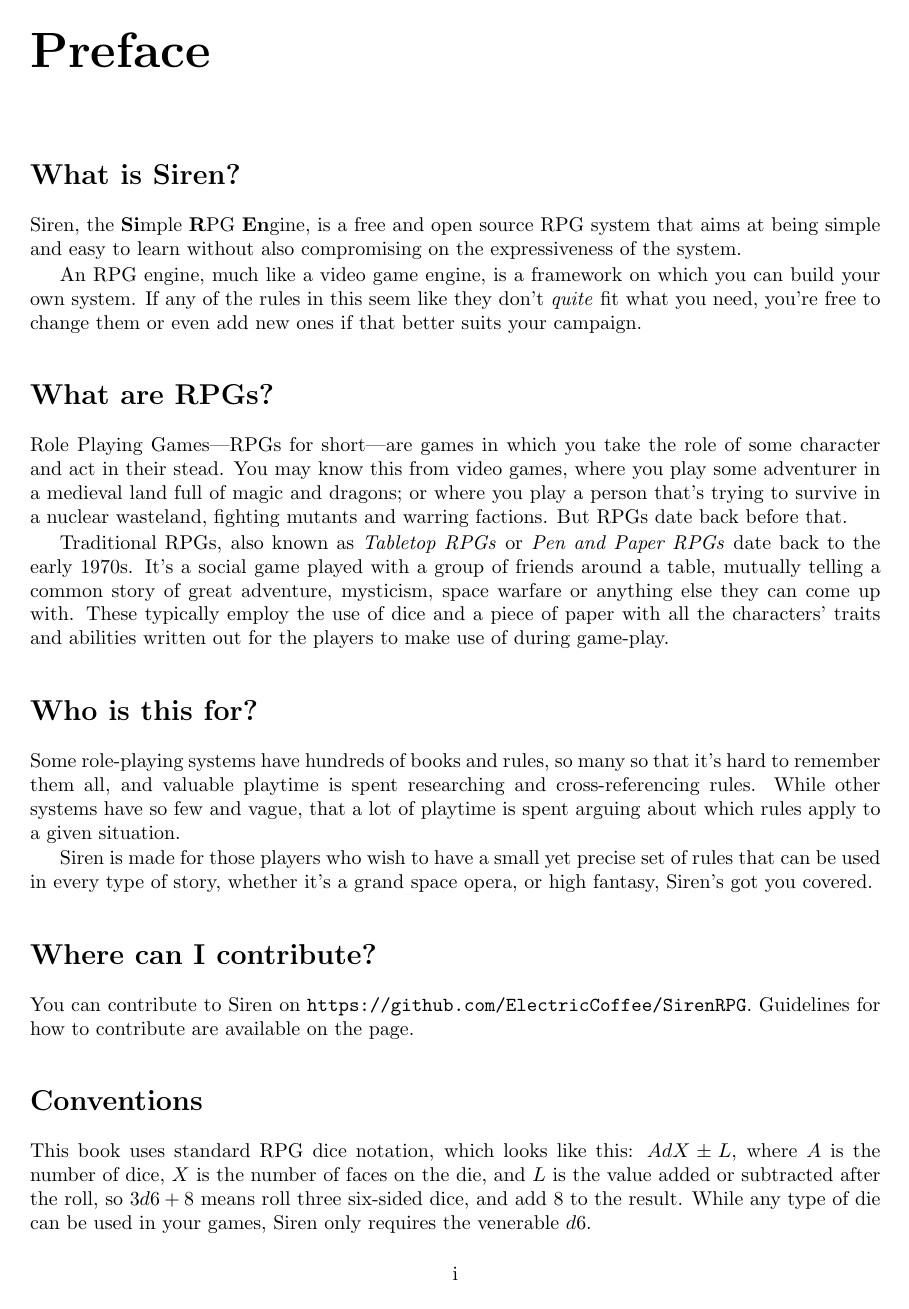
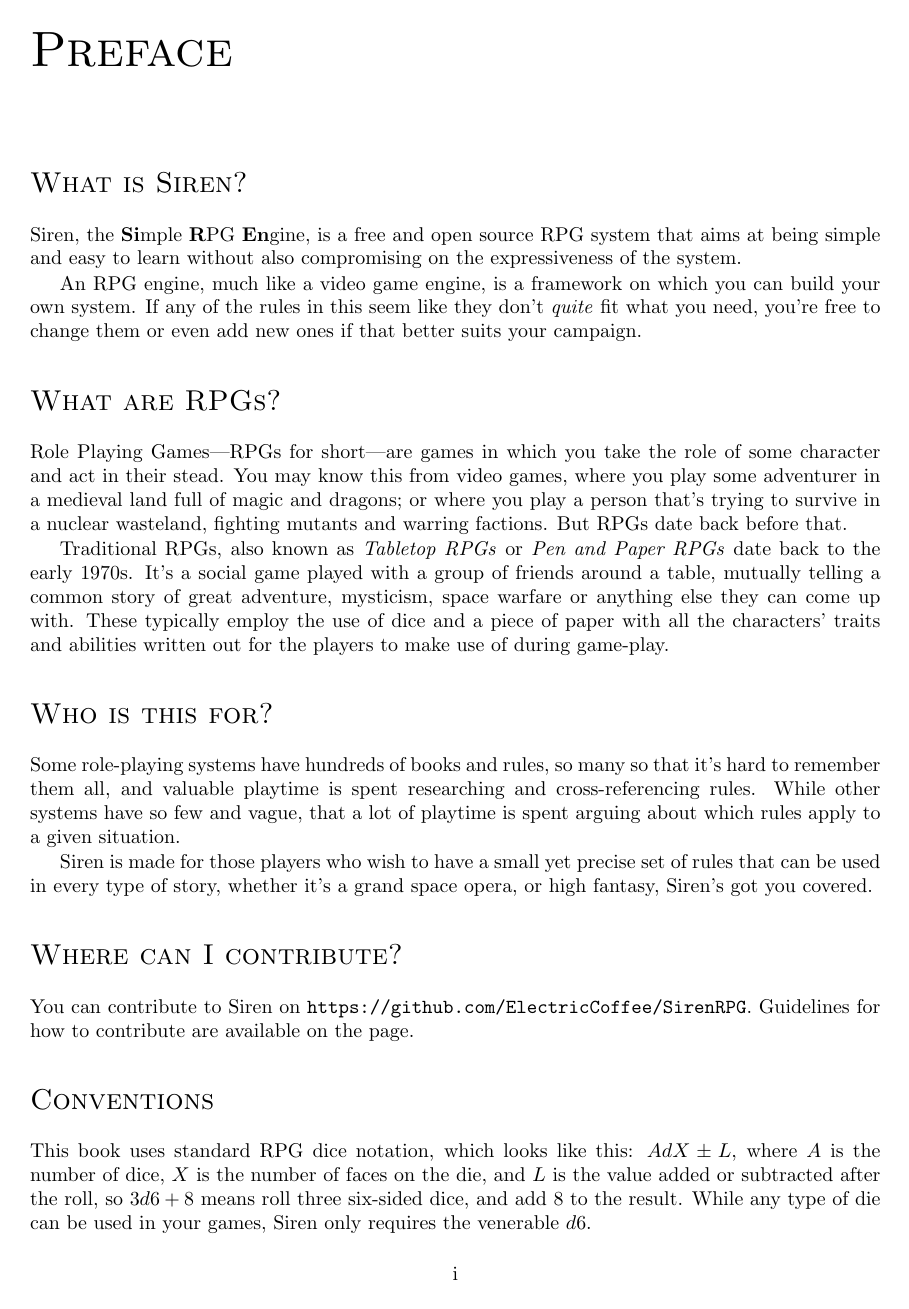
Before and after one commit to ElectricCoffee/SirenRPG, a LaTeX thesis (src/main.tex, which reads src/preamble.tex): page 3 of 61. Compiled offline with pdfLaTeX.

Commit message:
small caps titles

```diff
--- a/src/preamble.tex
+++ b/src/preamble.tex
@@ -9,6 +9,7 @@
 \usepackage{tcolorbox} % For coloured info boxes
 \usepackage{textcomp}
     \tcbuselibrary{skins}
+\usepackage[sc, explicit]{titlesec}
 
 \newtcolorbox{note}{
     enhanced, % enable advanced settings
```
